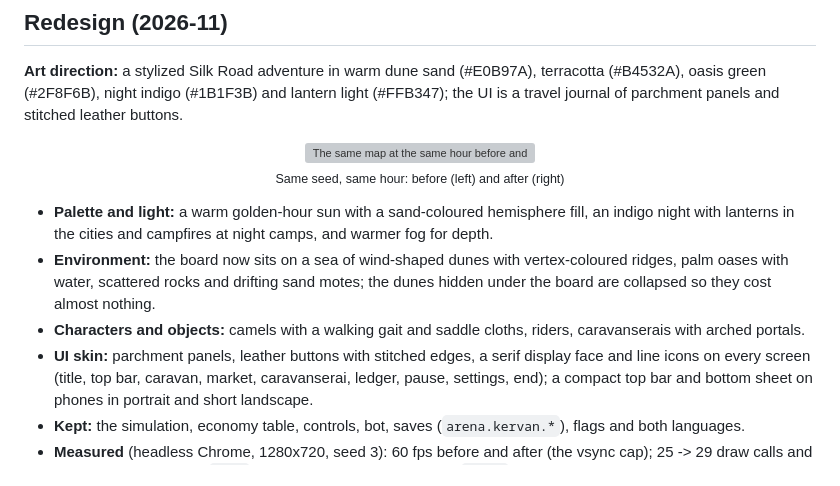
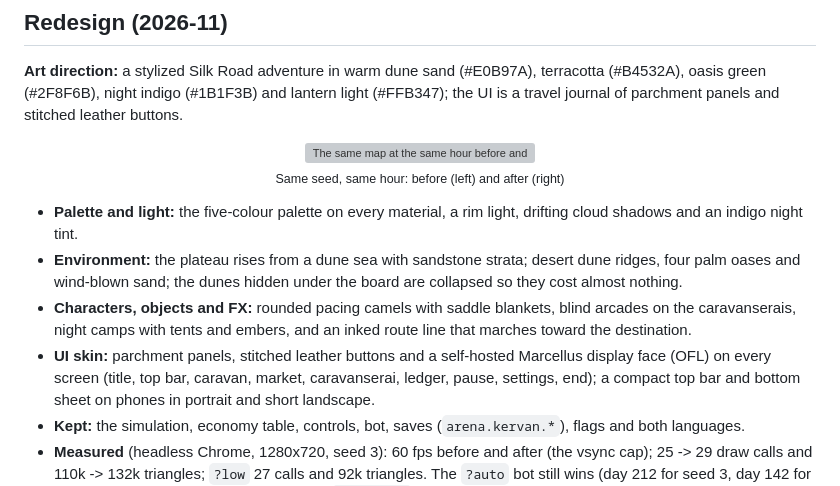
Before and after one commit to Furkiozknn/kervan, a Markdown page: README.md, the part around the change. Drawn GitHub-style; grey boxes are pictures that could not be loaded.

Commit message:
docs: match the redesign notes to what changed
Co-Authored-By: Claude Opus 5.5 <noreply@anthropic.com>
Claude-Session: https://claude.ai/code/session_014vMYwwQ3htV8WjCni8q7av

```diff
--- a/README.md
+++ b/README.md
@@ -145,12 +145,13 @@ stitched leather buttons.
 
 <p align="center"><img src="docs/redesign-before-after.png" width="100%" alt="The same map at the same hour before and after the redesign"><br><sub>Same seed, same hour: before (left) and after (right)</sub></p>
 
-- **Palette and light:** a warm golden-hour sun with a sand-coloured hemisphere fill, an indigo night with lanterns in
-  the cities and campfires at night camps, and warmer fog for depth.
-- **Environment:** the board now sits on a sea of wind-shaped dunes with vertex-coloured ridges, palm oases with water,
-  scattered rocks and drifting sand motes; the dunes hidden under the board are collapsed so they cost almost nothing.
-- **Characters and objects:** camels with a walking gait and saddle cloths, riders, caravanserais with arched portals.
-- **UI skin:** parchment panels, leather buttons with stitched edges, a serif display face and line icons on every
+- **Palette and light:** the five-colour palette on every material, a rim light, drifting cloud shadows and an indigo
+  night tint.
+- **Environment:** the plateau rises from a dune sea with sandstone strata; desert dune ridges, four palm oases and
+  wind-blown sand; the dunes hidden under the board are collapsed so they cost almost nothing.
+- **Characters, objects and FX:** rounded pacing camels with saddle blankets, blind arcades on the caravanserais, night
+  camps with tents and embers, and an inked route line that marches toward the destination.
+- **UI skin:** parchment panels, stitched leather buttons and a self-hosted Marcellus display face (OFL) on every
   screen (title, top bar, caravan, market, caravanserai, ledger, pause, settings, end); a compact top bar and bottom
   sheet on phones in portrait and short landscape.
 - **Kept:** the simulation, economy table, controls, bot, saves (`arena.kervan.*`), flags and both languages.
```
